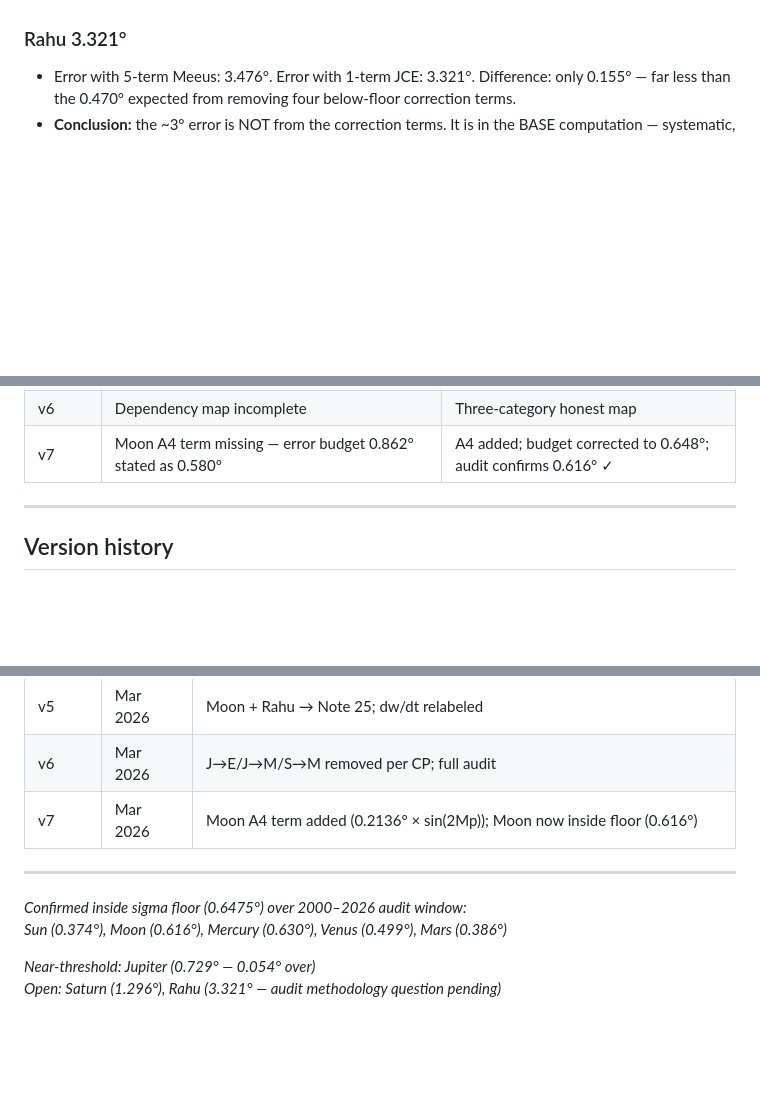
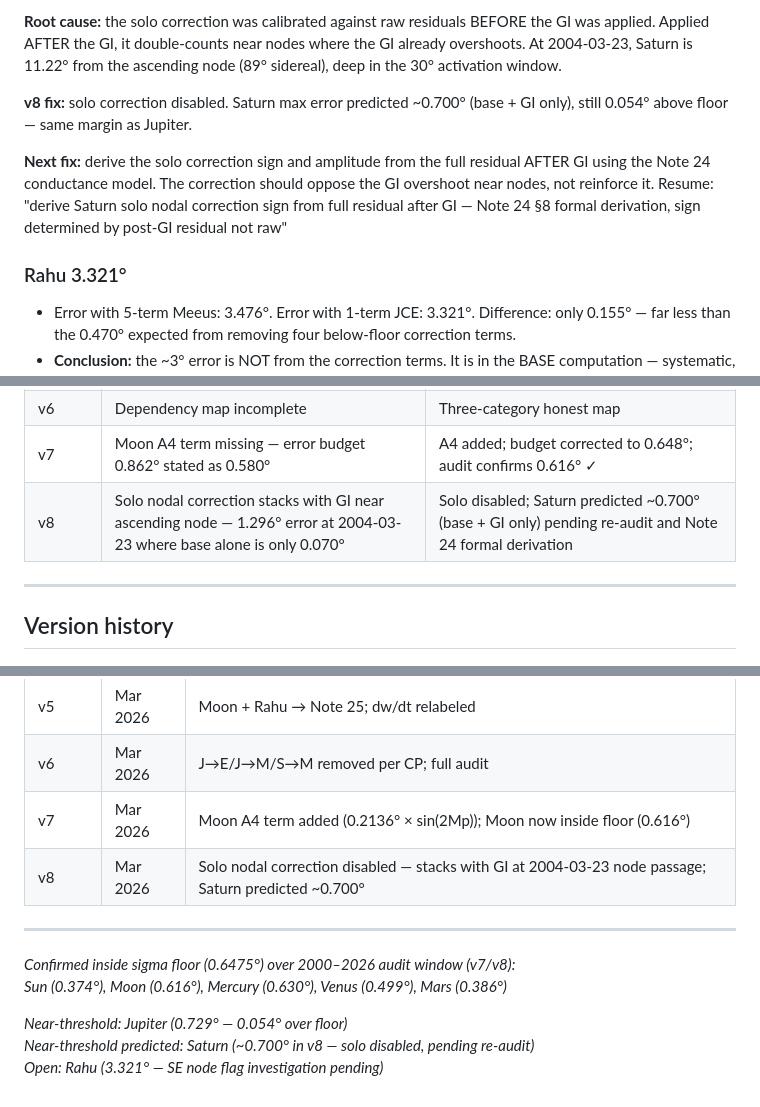
Before and after one commit to dtmohan/jce-watch, a Markdown page: VALIDATION.md, 3 parts joined by grey strips. Rendered like a GitHub page; blank space fills up the shorter version.

```diff
--- a/VALIDATION.md
+++ b/VALIDATION.md
@@ -99,3 +110,16 @@ V7 = Moon A4 term added (arithmetic fix to error budget).
+**Root cause:** the solo correction was calibrated against raw residuals BEFORE
+the GI was applied. Applied AFTER the GI, it double-counts near nodes where the
+GI already overshoots. At 2004-03-23, Saturn is 11.22° from the ascending node
+(89° sidereal), deep in the 30° activation window.
+
+**v8 fix:** solo correction disabled. Saturn max error predicted ~0.700°
+(base + GI only), still 0.054° above floor — same margin as Jupiter.
+
+**Next fix:** derive the solo correction sign and amplitude from the full
+residual AFTER GI using the Note 24 conductance model. The correction should
+oppose the GI overshoot near nodes, not reinforce it.
+Resume: "derive Saturn solo nodal correction sign from full residual after GI
+— Note 24 §8 formal derivation, sign determined by post-GI residual not raw"
 
 ### Rahu 3.321°
 - Error with 5-term Meeus: 3.476°. Error with 1-term JCE: 3.321°.
@@ -266,6 +290,7 @@ Resume: "derive second-order Rahu amplitude — Delaunay expansion at m²"
 | v6 | J→E/J→M/S→M retained below floor | Removed per CP |
 | v6 | Dependency map incomplete | Three-category honest map |
 | v7 | Moon A4 term missing — error budget 0.862° stated as 0.580° | A4 added; budget corrected to 0.648°; audit confirms 0.616° ✓ |
+| v8 | Solo nodal correction stacks with GI near ascending node — 1.296° error at 2004-03-23 where base alone is only 0.070° | Solo disabled; Saturn predicted ~0.700° (base + GI only) pending re-audit and Note 24 formal derivation |
 
 ---
 
@@ -278,11 +303,13 @@ Resume: "derive second-order Rahu amplitude — Delaunay expansion at m²"
 | v5 | Mar 2026 | Moon + Rahu → Note 25; dw/dt relabeled |
 | v6 | Mar 2026 | J→E/J→M/S→M removed per CP; full audit |
 | v7 | Mar 2026 | Moon A4 term added (0.2136° × sin(2Mp)); Moon now inside floor (0.616°) |
+| v8 | Mar 2026 | Solo nodal correction disabled — stacks with GI at 2004-03-23 node passage; Saturn predicted ~0.700° |
 
 ---
 
-*Confirmed inside sigma floor (0.6475°) over 2000–2026 audit window:*
+*Confirmed inside sigma floor (0.6475°) over 2000–2026 audit window (v7/v8):*
 *Sun (0.374°), Moon (0.616°), Mercury (0.630°), Venus (0.499°), Mars (0.386°)*
 
-*Near-threshold: Jupiter (0.729° — 0.054° over)*
-*Open: Saturn (1.296°), Rahu (3.321° — audit methodology question pending)*
+*Near-threshold: Jupiter (0.729° — 0.054° over floor)*
+*Near-threshold predicted: Saturn (~0.700° in v8 — solo disabled, pending re-audit)*
+*Open: Rahu (3.321° — SE node flag investigation pending)*
```
Also changed, not shown: other parts of VALIDATION.md (+43 -32 lines).
